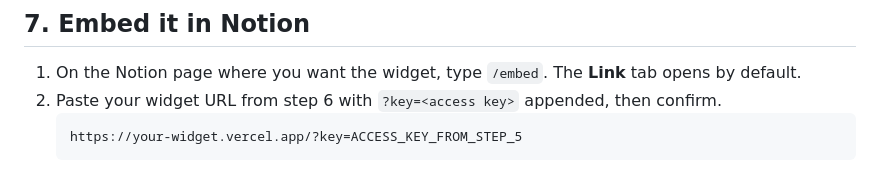
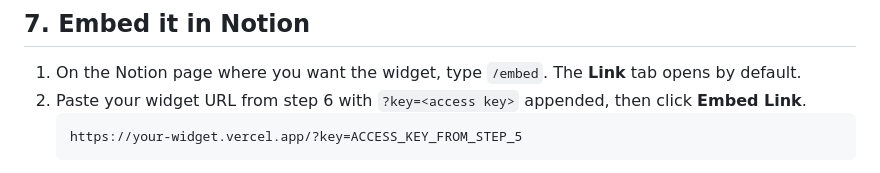
Before and after one commit to sbychul/d-day-widget, a Markdown page: README.md, the part around the change. Rendered like a GitHub page.

Commit message:
docs: README embed button name
Co-Authored-By: Claude Opus 5.5 <noreply@anthropic.com>

````diff
--- a/README.md
+++ b/README.md
@@ -102,7 +102,7 @@ Click the button below and Vercel copies the widget to your account and deploys
 ## 7. Embed it in Notion
 
 1. On the Notion page where you want the widget, type `/embed`. The **Link** tab opens by default.
-2. Paste your widget URL from step 6 with `?key=<access key>` appended, then confirm.
+2. Paste your widget URL from step 6 with `?key=<access key>` appended, then click **Embed Link**.
    ```
    https://your-widget.vercel.app/?key=ACCESS_KEY_FROM_STEP_5
    ```
````
Also changed, not shown: 1 other file.
